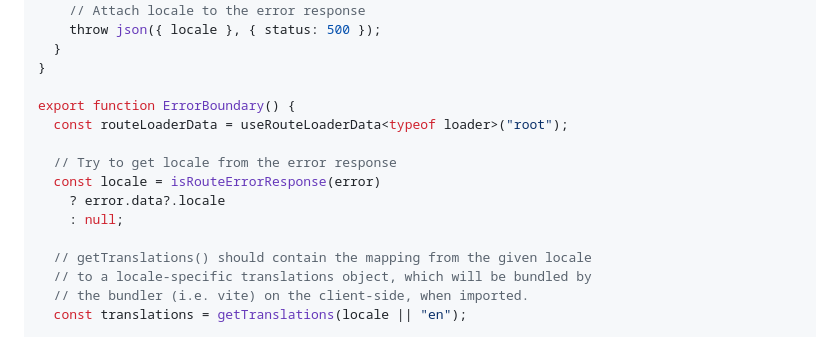
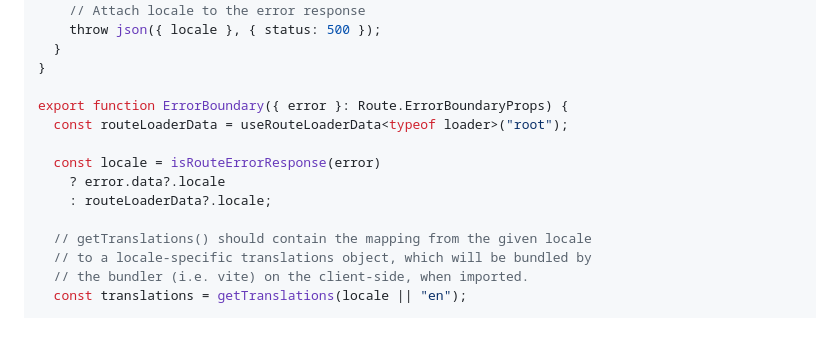
Before and after one commit to jankdc/site, a Markdown page: src/pages/rr-learnings.md, the part around the change. GitHub-like rendering.

Commit message:
fix bad code in example for rr-learnings

```diff
--- a/src/pages/rr-learnings.md
+++ b/src/pages/rr-learnings.md
@@ -208,13 +208,12 @@ export async function loader({ request }: LoaderFunctionArgs) {
   }
 }
 
-export function ErrorBoundary() {
+export function ErrorBoundary({ error }: Route.ErrorBoundaryProps) {
   const routeLoaderData = useRouteLoaderData<typeof loader>("root");
 
-  // Try to get locale from the error response
   const locale = isRouteErrorResponse(error)
     ? error.data?.locale
-    : null;
+    : routeLoaderData?.locale;
 
   // getTranslations() should contain the mapping from the given locale
   // to a locale-specific translations object, which will be bundled by
```
